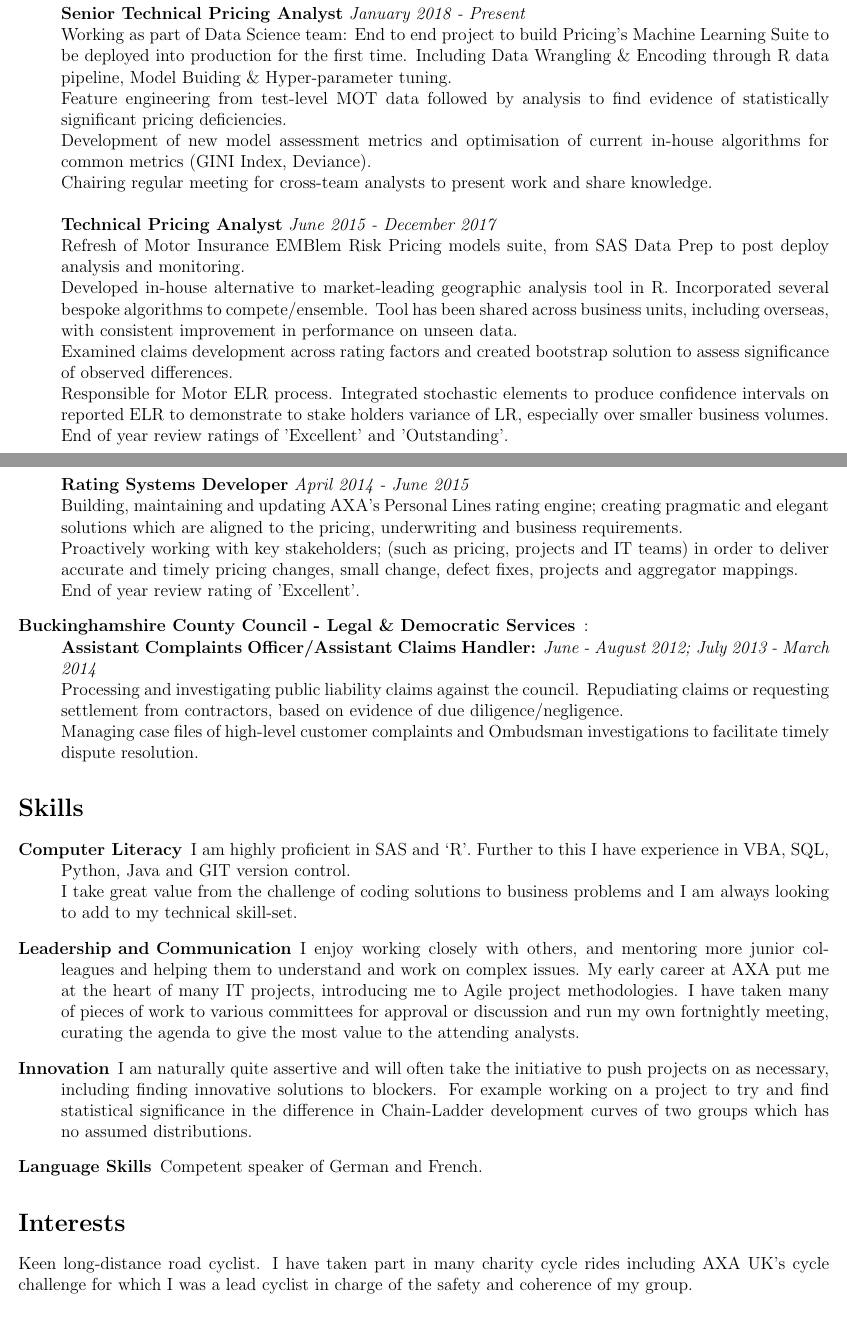
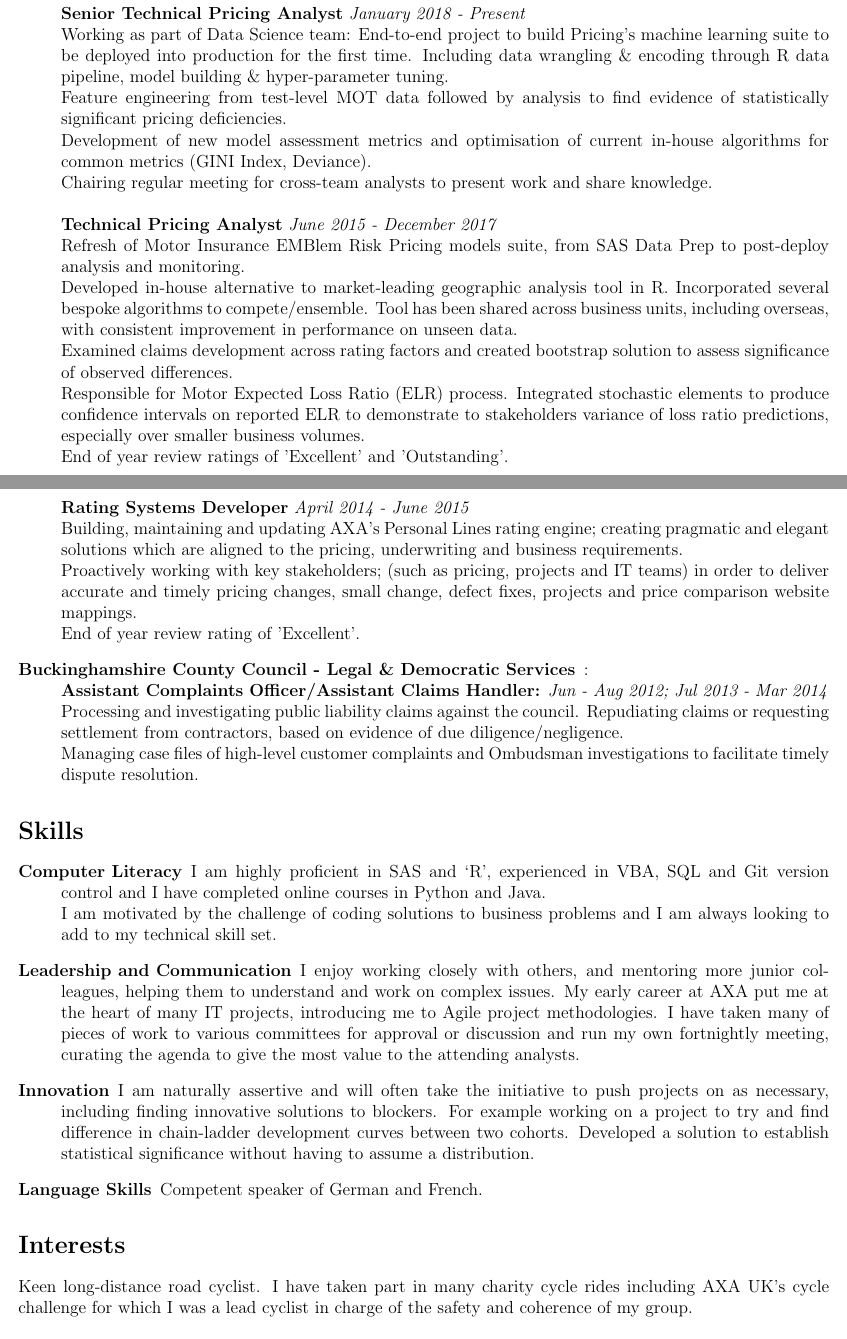
Before and after one commit to brittenr/curriculum_vitae, a LaTeX CV (CURRICULUM VITAE.tex): two parts of pages 1 and 2 of 2, joined at a grey line, cut so that both start at the same text. Compiled offline with pdfLaTeX.

Commit message:
changes from review

```diff
--- a/CURRICULUM VITAE.tex
+++ b/CURRICULUM VITAE.tex
@@ -45,23 +45,23 @@ E-mail: & rolfbritten@gmail.com\\
 
 \item[AXA Insurance]: \\
 \textbf{Senior Technical Pricing Analyst} \emph{January 2018 - Present}\\
-Working as part of Data Science team: End to end project to build Pricing's Machine Learning Suite to be deployed into production for the first time. Including Data Wrangling \& Encoding through R data pipeline, Model Buiding \& Hyper-parameter tuning. \\
+Working as part of Data Science team: End-to-end project to build Pricing's machine learning suite to be deployed into production for the first time. Including data wrangling \& encoding through R data pipeline, model building \& hyper-parameter tuning. \\
 Feature engineering from test-level MOT data followed by analysis to find evidence of statistically significant pricing deficiencies. \\
 Development of new model assessment metrics and optimisation of current in-house algorithms for common metrics (GINI Index, Deviance).\\
 Chairing regular meeting for cross-team analysts to present work and share knowledge.
 \\\\
 \textbf{Technical Pricing Analyst} \emph{June 2015 - December 2017}\\
-Refresh of Motor Insurance EMBlem Risk Pricing models suite, from SAS Data Prep to post deploy analysis and monitoring. \\
+Refresh of Motor Insurance EMBlem Risk Pricing models suite, from SAS Data Prep to post-deploy analysis and monitoring. \\
 Developed in-house alternative to market-leading geographic analysis tool in R. Incorporated several bespoke algorithms to compete/ensemble. Tool has been shared across business units, including overseas, with consistent improvement in performance on unseen data. \\
 Examined claims development across rating factors and created bootstrap solution to assess significance of observed differences. \\
-Responsible for Motor ELR process. Integrated stochastic elements to produce confidence intervals on reported ELR to demonstrate to stake holders variance of LR, especially over smaller business volumes. \\
+Responsible for Motor Expected Loss Ratio (ELR) process. Integrated stochastic elements to produce confidence intervals on reported ELR to demonstrate to stakeholders variance of loss ratio predictions, especially over smaller business volumes. \\
 End of year review ratings of 'Excellent' and 'Outstanding'.
 \\\\\\\\
 
 
 \textbf{Rating Systems Developer} \emph{April 2014 - June 2015}\\
 Building, maintaining and updating AXA's Personal Lines rating engine; creating pragmatic and elegant solutions which are aligned to the pricing, underwriting and business requirements.\\
-Proactively working with key stakeholders; (such as pricing, projects and IT teams) in order to deliver accurate and timely pricing changes, small change, defect fixes, projects and aggregator mappings.\\
+Proactively working with key stakeholders; (such as pricing, projects and IT teams) in order to deliver accurate and timely pricing changes, small change, defect fixes, projects and price comparison website mappings.\\
 End of year review rating of 'Excellent'.
 
 %\item[Zurich Global Corporate UK]:\\
@@ -70,7 +70,7 @@ End of year review rating of 'Excellent'.
 %Analysed market data for models' rate change assumptions. Conducted initial analysis of new business's claims history.
 
 \item[Buckinghamshire County Council - Legal \& Democratic Services]:\\
-\textbf{Assistant Complaints Officer/Assistant Claims Handler:} \emph{June - August 2012; July 2013 - March 2014}\\
+\textbf{Assistant Complaints Officer/Assistant Claims Handler:} \emph{Jun - Aug 2012; Jul 2013 - Mar 2014}\\
 Processing and investigating public liability claims against the council. Repudiating claims or requesting settlement from contractors, based on evidence of due diligence/negligence.
 \\ Managing case files of high-level customer complaints and Ombudsman investigations to facilitate timely dispute resolution.
 %\item[Buckinghamshire County Council - Legal \& Democratic Services] June 2012 - September 2012\\
@@ -83,12 +83,12 @@ Processing and investigating public liability claims against the council. Repudi
 \section*{Skills}
 \begin{description}
 
-\item[Computer Literacy] I am highly proficient in SAS and `R'. Further to this I have experience in VBA, SQL, Python, Java and GIT version control. \\
-I take great value from the challenge of coding solutions to business problems and I am always looking to add to my technical skill-set. %I have a comprehensive knowledge of MS Office applications.
+\item[Computer Literacy] I am highly proficient in SAS and `R', experienced in VBA, SQL and Git version control and I have completed online courses in Python and Java. \\
+I am motivated by the challenge of coding solutions to business problems and I am always looking to add to my technical skill set. %I have a comprehensive knowledge of MS Office applications.
 
-\item[Leadership and Communication] I enjoy working closely with others, and mentoring more junior colleagues and helping them to understand and work on complex issues. My early career at AXA put me at the heart of many IT projects, introducing me to Agile project methodologies. I have taken many of pieces of work to various committees for approval or discussion and run my own fortnightly meeting, curating the agenda to give the most value to the attending analysts.
+\item[Leadership and Communication] I enjoy working closely with others, and mentoring more junior colleagues, helping them to understand and work on complex issues. My early career at AXA put me at the heart of many IT projects, introducing me to Agile project methodologies. I have taken many of pieces of work to various committees for approval or discussion and run my own fortnightly meeting, curating the agenda to give the most value to the attending analysts.
 
-\item[Innovation] I am naturally quite assertive and will often take the initiative to push projects on as necessary, including finding innovative solutions to blockers. For example working on a project to try and find statistical significance in the difference in Chain-Ladder development curves of two groups which has no assumed distributions.
+\item[Innovation] I am naturally assertive and will often take the initiative to push projects on as necessary, including finding innovative solutions to blockers. For example working on a project to try and find difference in chain-ladder development curves between two cohorts. Developed a solution to establish statistical significance without having to assume a distribution.
 
 \item[Language Skills] Competent speaker of German and French.
 
```
Also changed, not shown: CURRICULUM VITAE.pdf, CURRICULUM VITAE.tex (8 more changed lines).
